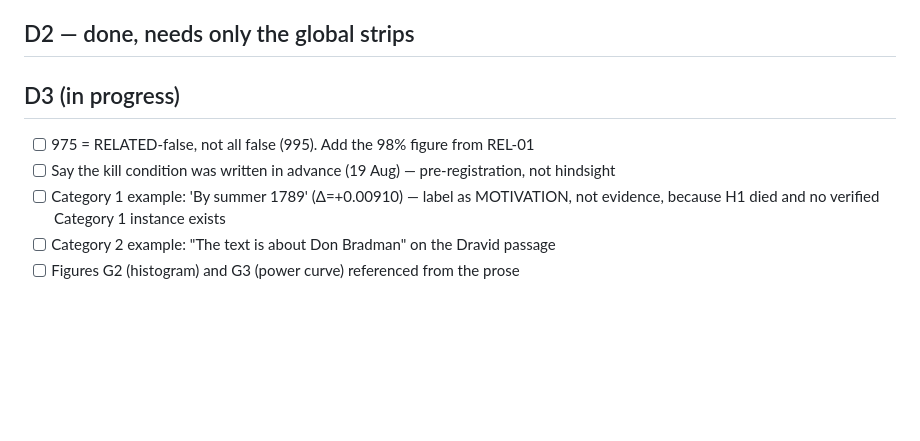
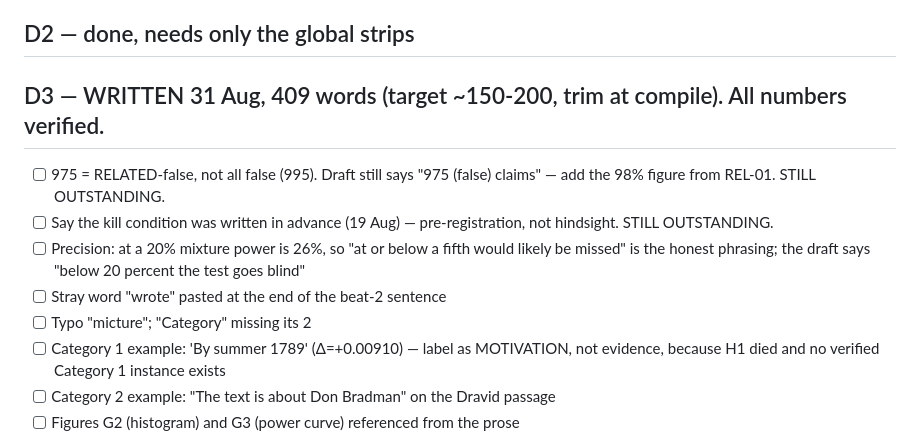
Before and after one commit to ADITHYAG73/AGsResearch_Claudeoppolous, a Markdown page: mats_2027/writeup/FIXLIST.md, the part around the change. GitHub-like rendering; blank space fills up the shorter version.

Commit message:
writeup: D3 complete (all numbers verified); update FIXLIST and CHECKLIST

```diff
--- a/mats_2027/writeup/FIXLIST.md
+++ b/mats_2027/writeup/FIXLIST.md
@@ -26,9 +26,15 @@ connective prose between AG's paragraphs — anything needing AG's voice is flag
 
 ## D2 — done, needs only the global strips
 
-## D3 (in progress)
-- [ ] 975 = RELATED-false, not all false (995). Add the 98% figure from REL-01
-- [ ] Say the kill condition was written in advance (19 Aug) — pre-registration, not hindsight
+## D3 — WRITTEN 31 Aug, 409 words (target ~150-200, trim at compile). All numbers verified.
+- [ ] 975 = RELATED-false, not all false (995). Draft still says "975 (false) claims" — add the
+      98% figure from REL-01. STILL OUTSTANDING.
+- [ ] Say the kill condition was written in advance (19 Aug) — pre-registration, not hindsight.
+      STILL OUTSTANDING.
+- [ ] Precision: at a 20% mixture power is 26%, so "at or below a fifth would likely be missed"
+      is the honest phrasing; the draft says "below 20 percent the test goes blind"
+- [ ] Stray word "wrote" pasted at the end of the beat-2 sentence
+- [ ] Typo "micture"; "Category" missing its 2
 - [ ] Category 1 example: 'By summer 1789' (Δ=+0.00910) — label as MOTIVATION, not evidence,
       because H1 died and no verified Category 1 instance exists
 - [ ] Category 2 example: "The text is about Don Bradman" on the Dravid passage
```
Also changed, not shown: mats_2027/writeup/CHECKLIST.md (+3 -3 lines), 1 other file.
